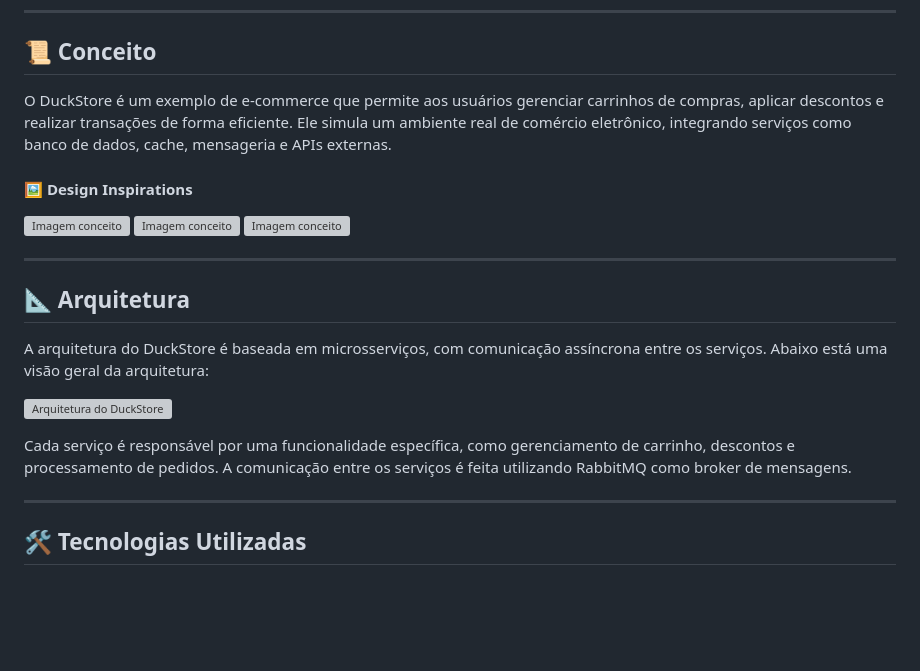
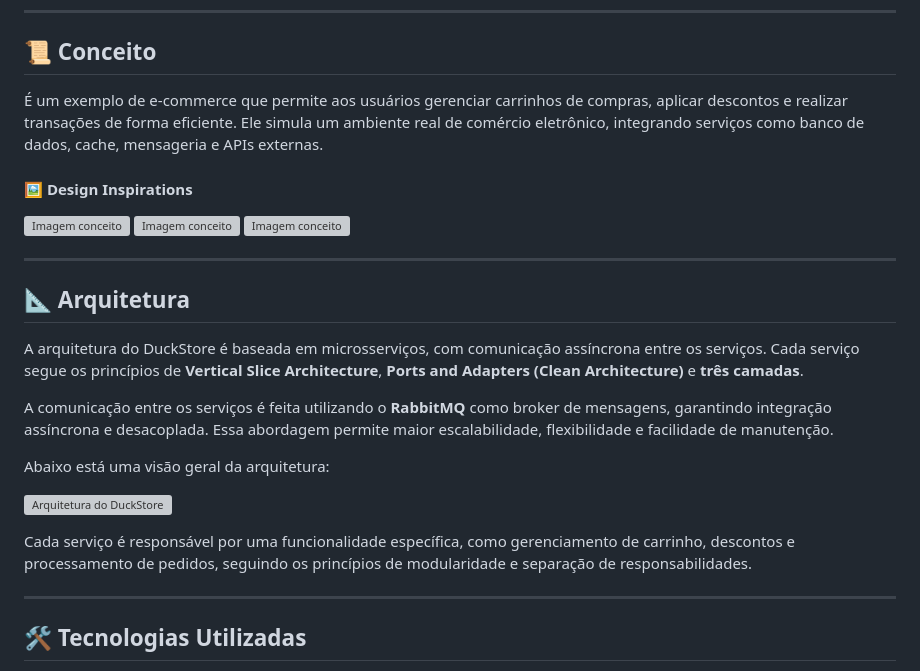
Before and after one commit to KeveenMenezes/DuckStore, a Markdown page: README.md, the part around the change. Rendered like a GitHub page; blank space fills up the shorter version; grey boxes are pictures that could not be loaded.

Commit message:
docs: aprimorar a seção de conceito e arquitetura no README.md com detalhes sobre comunicação assíncrona e princípios de design

```diff
--- a/README.md
+++ b/README.md
@@ -6,7 +6,7 @@ DuckStore é uma aplicação de e-commerce moderna e escalável, projetada para
 
 ## 📜 Conceito
 
-O DuckStore é um exemplo de e-commerce que permite aos usuários gerenciar carrinhos de compras, aplicar descontos e realizar transações de forma eficiente. Ele simula um ambiente real de comércio eletrônico, integrando serviços como banco de dados, cache, mensageria e APIs externas.
+É um exemplo de e-commerce que permite aos usuários gerenciar carrinhos de compras, aplicar descontos e realizar transações de forma eficiente. Ele simula um ambiente real de comércio eletrônico, integrando serviços como banco de dados, cache, mensageria e APIs externas.
 
 #### 🖼️ Design Inspirations
 
@@ -18,11 +18,15 @@ O DuckStore é um exemplo de e-commerce que permite aos usuários gerenciar carr
 
 ## 📐 Arquitetura
 
-A arquitetura do DuckStore é baseada em microsserviços, com comunicação assíncrona entre os serviços. Abaixo está uma visão geral da arquitetura:
+A arquitetura do DuckStore é baseada em microsserviços, com comunicação assíncrona entre os serviços. Cada serviço segue os princípios de **Vertical Slice Architecture**, **Ports and Adapters (Clean Architecture)** e **três camadas**.
+
+A comunicação entre os serviços é feita utilizando o **RabbitMQ** como broker de mensagens, garantindo integração assíncrona e desacoplada. Essa abordagem permite maior escalabilidade, flexibilidade e facilidade de manutenção.
+
+Abaixo está uma visão geral da arquitetura:
 
 ![Arquitetura do DuckStore](./docs/img/architecture.png)
 
-Cada serviço é responsável por uma funcionalidade específica, como gerenciamento de carrinho, descontos e processamento de pedidos. A comunicação entre os serviços é feita utilizando RabbitMQ como broker de mensagens.
+Cada serviço é responsável por uma funcionalidade específica, como gerenciamento de carrinho, descontos e processamento de pedidos, seguindo os princípios de modularidade e separação de responsabilidades.
 
 ---
 
```
